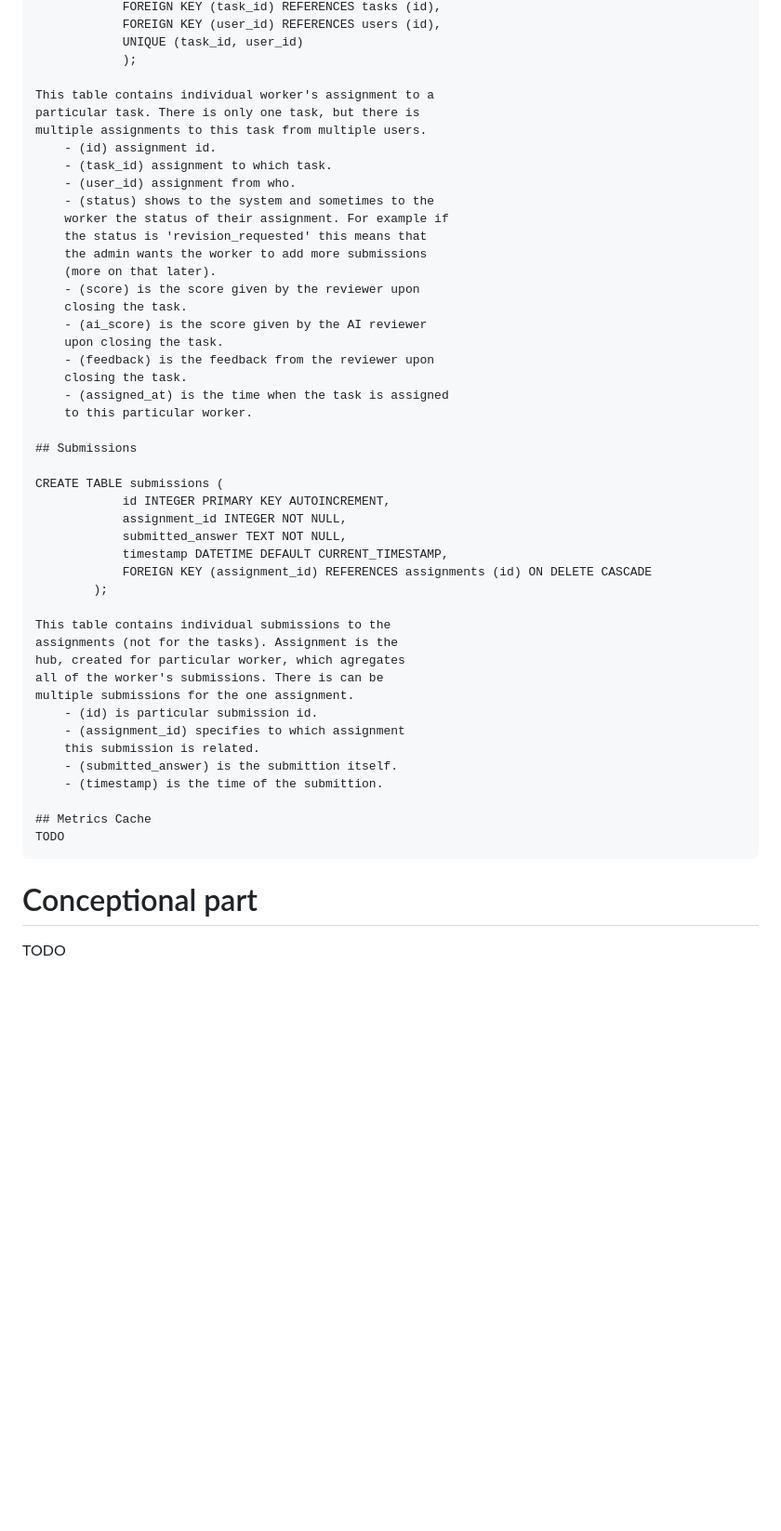
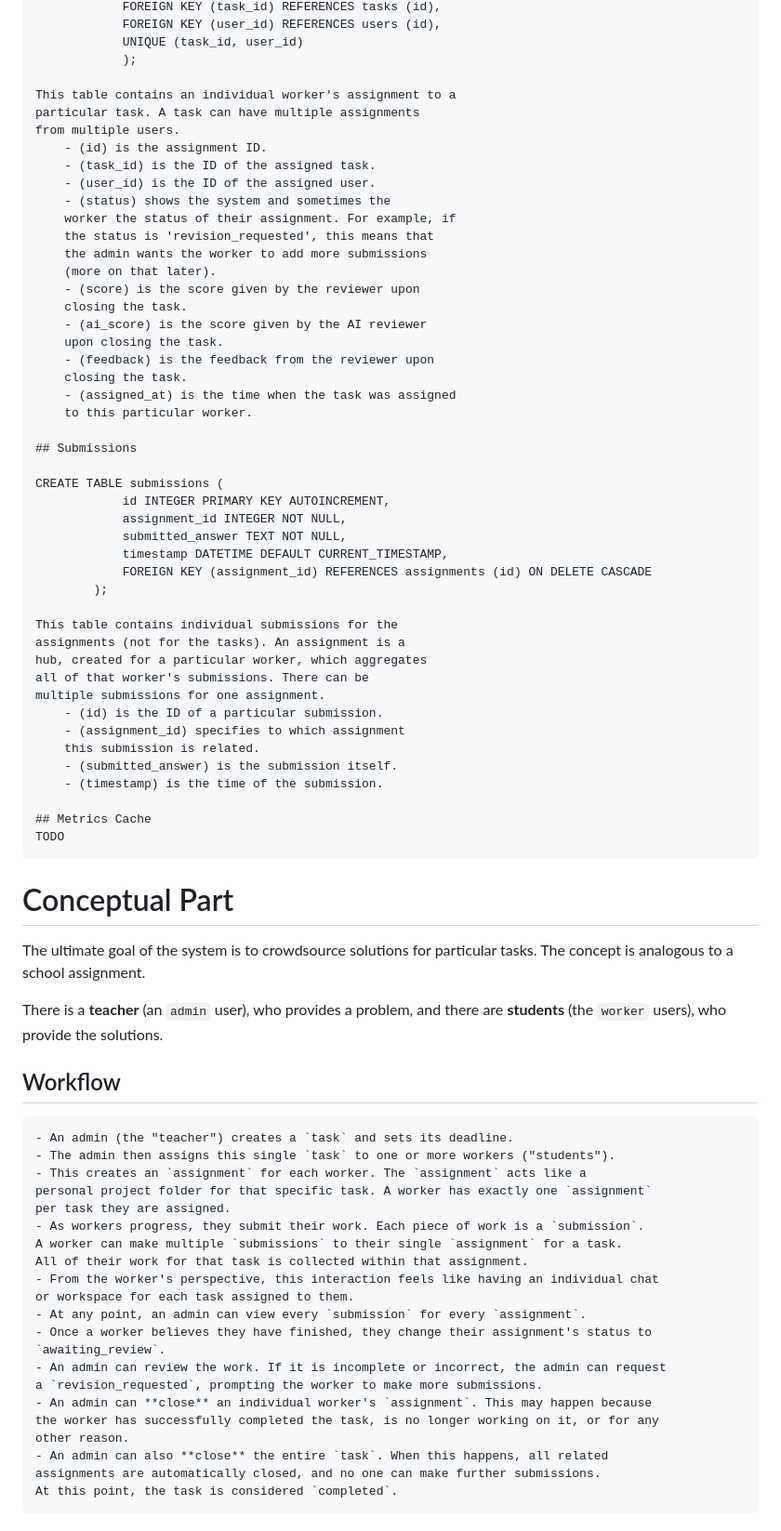
Before and after one commit to 0Pavlov/crowd-monitor, a Markdown page: model/DATABASE.md, the part around the change printed below. Shown: that part at 93% size. Rendered like a GitHub page; blank space fills up the shorter version.

Commit message:
Complete the conceptual part and fix the overall grammar

```diff
--- a/model/DATABASE.md
+++ b/model/DATABASE.md
@@ -67,15 +67,15 @@
                 UNIQUE (task_id, user_id)
                 );
 
-    This table contains individual worker's assignment to a
-    particular task. There is only one task, but there is
-    multiple assignments to this task from multiple users.
-        - (id) assignment id.
-        - (task_id) assignment to which task.
-        - (user_id) assignment from who.
-        - (status) shows to the system and sometimes to the
-        worker the status of their assignment. For example if
-        the status is 'revision_requested' this means that
+    This table contains an individual worker's assignment to a
+    particular task. A task can have multiple assignments
+    from multiple users.
+        - (id) is the assignment ID.
+        - (task_id) is the ID of the assigned task.
+        - (user_id) is the ID of the assigned user.
+        - (status) shows the system and sometimes the
+        worker the status of their assignment. For example, if
+        the status is 'revision_requested', this means that
         the admin wants the worker to add more submissions
         (more on that later).
         - (score) is the score given by the reviewer upon
@@ -84,7 +84,7 @@
         upon closing the task.
         - (feedback) is the feedback from the reviewer upon
         closing the task.
-        - (assigned_at) is the time when the task is assigned
+        - (assigned_at) is the time when the task was assigned
         to this particular worker.
 
     ## Submissions
@@ -97,19 +97,47 @@
                 FOREIGN KEY (assignment_id) REFERENCES assignments (id) ON DELETE CASCADE
             );
 
-    This table contains individual submissions to the
-    assignments (not for the tasks). Assignment is the
-    hub, created for particular worker, which agregates
-    all of the worker's submissions. There is can be
-    multiple submissions for the one assignment.
-        - (id) is particular submission id.
+    This table contains individual submissions for the
+    assignments (not for the tasks). An assignment is a
+    hub, created for a particular worker, which aggregates
+    all of that worker's submissions. There can be
+    multiple submissions for one assignment.
+        - (id) is the ID of a particular submission.
         - (assignment_id) specifies to which assignment
         this submission is related.
-        - (submitted_answer) is the submittion itself.
-        - (timestamp) is the time of the submittion.
+        - (submitted_answer) is the submission itself.
+        - (timestamp) is the time of the submission.
 
     ## Metrics Cache
     TODO
 
-# Conceptional part
-TODO
+# Conceptual Part
+
+The ultimate goal of the system is to crowdsource solutions for particular tasks.
+The concept is analogous to a school assignment.
+
+There is a **teacher** (an `admin` user), who provides a problem, and there are **students**
+(the `worker` users), who provide the solutions.
+
+## Workflow
+    - An admin (the "teacher") creates a `task` and sets its deadline.
+    - The admin then assigns this single `task` to one or more workers ("students").
+    - This creates an `assignment` for each worker. The `assignment` acts like a
+    personal project folder for that specific task. A worker has exactly one `assignment`
+    per task they are assigned.
+    - As workers progress, they submit their work. Each piece of work is a `submission`.
+    A worker can make multiple `submissions` to their single `assignment` for a task.
+    All of their work for that task is collected within that assignment.
+    - From the worker's perspective, this interaction feels like having an individual chat
+    or workspace for each task assigned to them.
+    - At any point, an admin can view every `submission` for every `assignment`.
+    - Once a worker believes they have finished, they change their assignment's status to
+    `awaiting_review`.
+    - An admin can review the work. If it is incomplete or incorrect, the admin can request
+    a `revision_requested`, prompting the worker to make more submissions.
+    - An admin can **close** an individual worker's `assignment`. This may happen because
+    the worker has successfully completed the task, is no longer working on it, or for any
+    other reason.
+    - An admin can also **close** the entire `task`. When this happens, all related
+    assignments are automatically closed, and no one can make further submissions.
+    At this point, the task is considered `completed`.
```
Also changed, not shown: other parts of model/DATABASE.md (+18 -18 lines).
